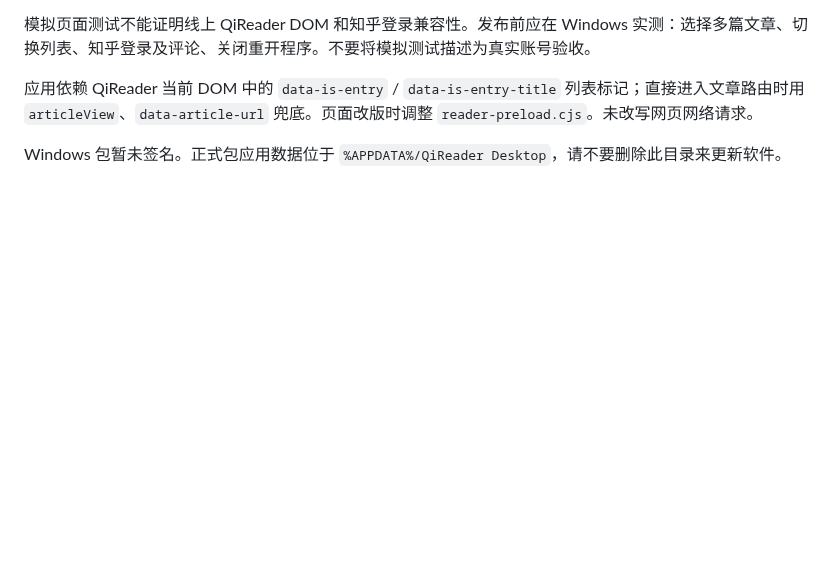
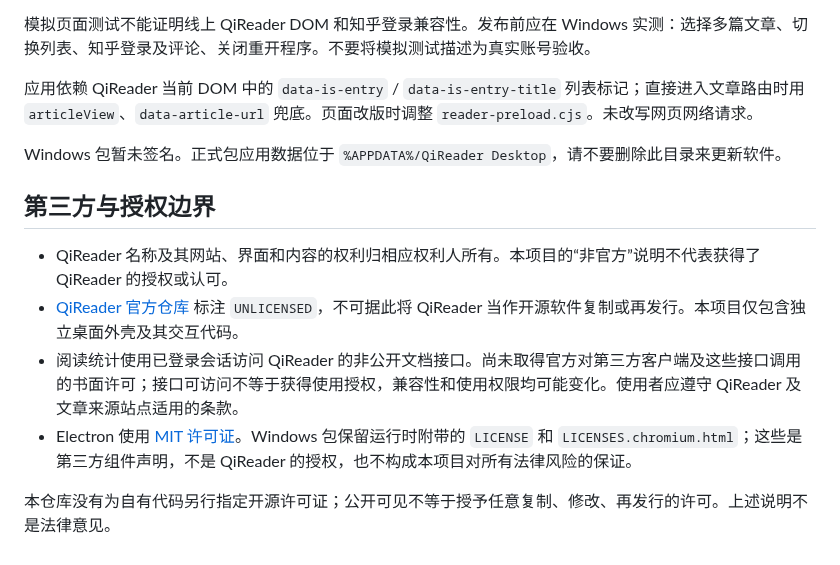
Before and after one commit to xxs9331/qireader-desktop, a Markdown page: README.md, the part around one of its changes. GitHub-like rendering; blank space fills up the shorter version.

```diff
--- a/README.md
+++ b/README.md
@@ -65,3 +77,12 @@ Windows 隔离回归可用 PowerShell 执行 `test/windows-smoke.ps1 -RuntimeZip
 应用依赖 QiReader 当前 DOM 中的 `data-is-entry` / `data-is-entry-title` 列表标记；直接进入文章路由时用 `articleView`、`data-article-url` 兜底。页面改版时调整 `reader-preload.cjs`。未改写网页网络请求。
 
 Windows 包暂未签名。正式包应用数据位于 `%APPDATA%/QiReader Desktop`，请不要删除此目录来更新软件。
+
+## 第三方与授权边界
+
+- QiReader 名称及其网站、界面和内容的权利归相应权利人所有。本项目的“非官方”说明不代表获得了 QiReader 的授权或认可。
+- [QiReader 官方仓库](https://github.com/oxyry/qireader/blob/main/package.json) 标注 `UNLICENSED`，不可据此将 QiReader 当作开源软件复制或再发行。本项目仅包含独立桌面外壳及其交互代码。
+- 阅读统计使用已登录会话访问 QiReader 的非公开文档接口。尚未取得官方对第三方客户端及这些接口调用的书面许可；接口可访问不等于获得使用授权，兼容性和使用权限均可能变化。使用者应遵守 QiReader 及文章来源站点适用的条款。
+- Electron 使用 [MIT 许可证](https://github.com/electron/electron/blob/main/LICENSE)。Windows 包保留运行时附带的 `LICENSE` 和 `LICENSES.chromium.html`；这些是第三方组件声明，不是 QiReader 的授权，也不构成本项目对所有法律风险的保证。
+
+本仓库没有为自有代码另行指定开源许可证；公开可见不等于授予任意复制、修改、再发行的许可。上述说明不是法律意见。
```
Also changed, not shown: other parts of README.md (+13 -1 lines), docs/screenshots/list-left.png (added), docs/screenshots/list-right.png (added).
